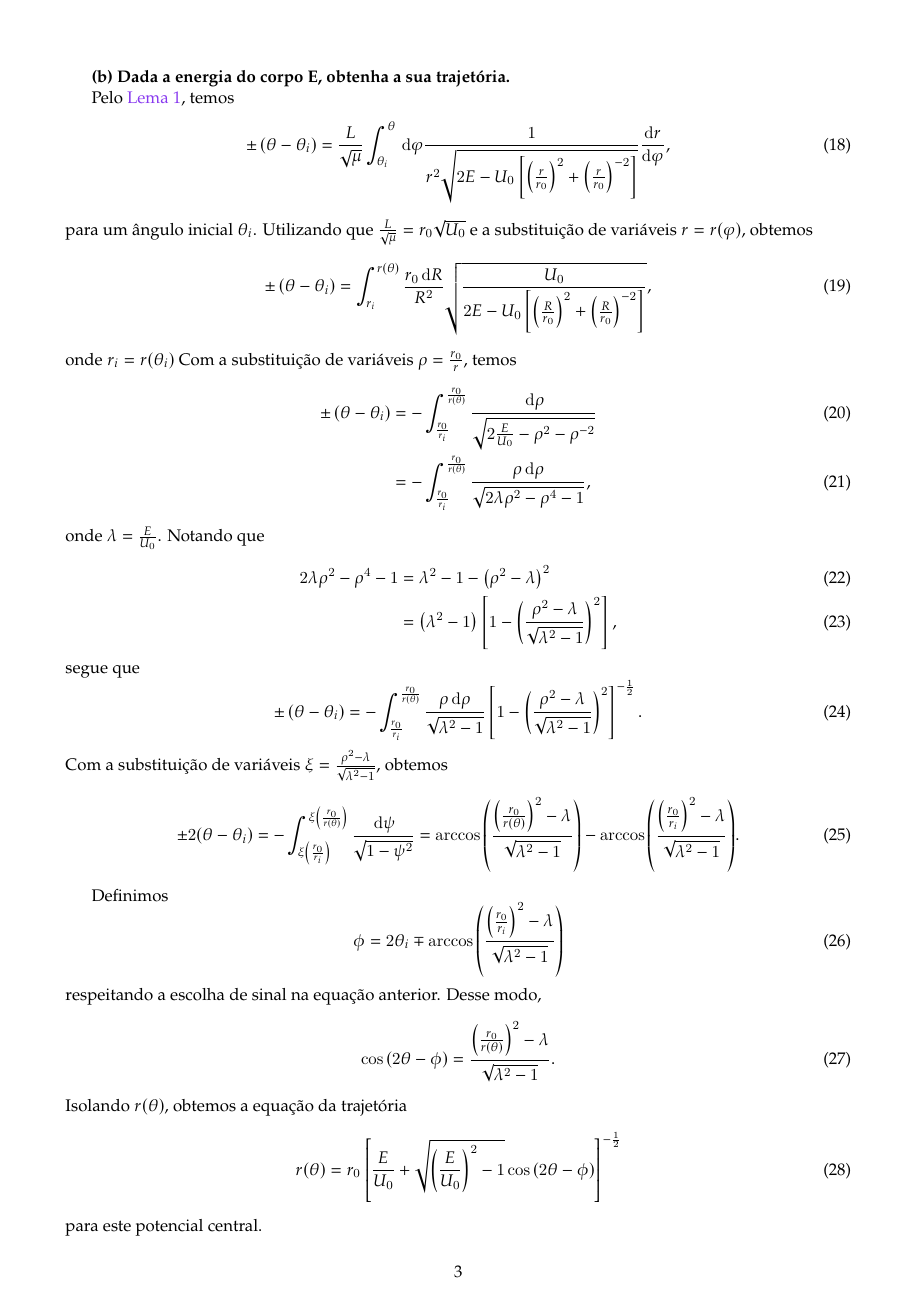
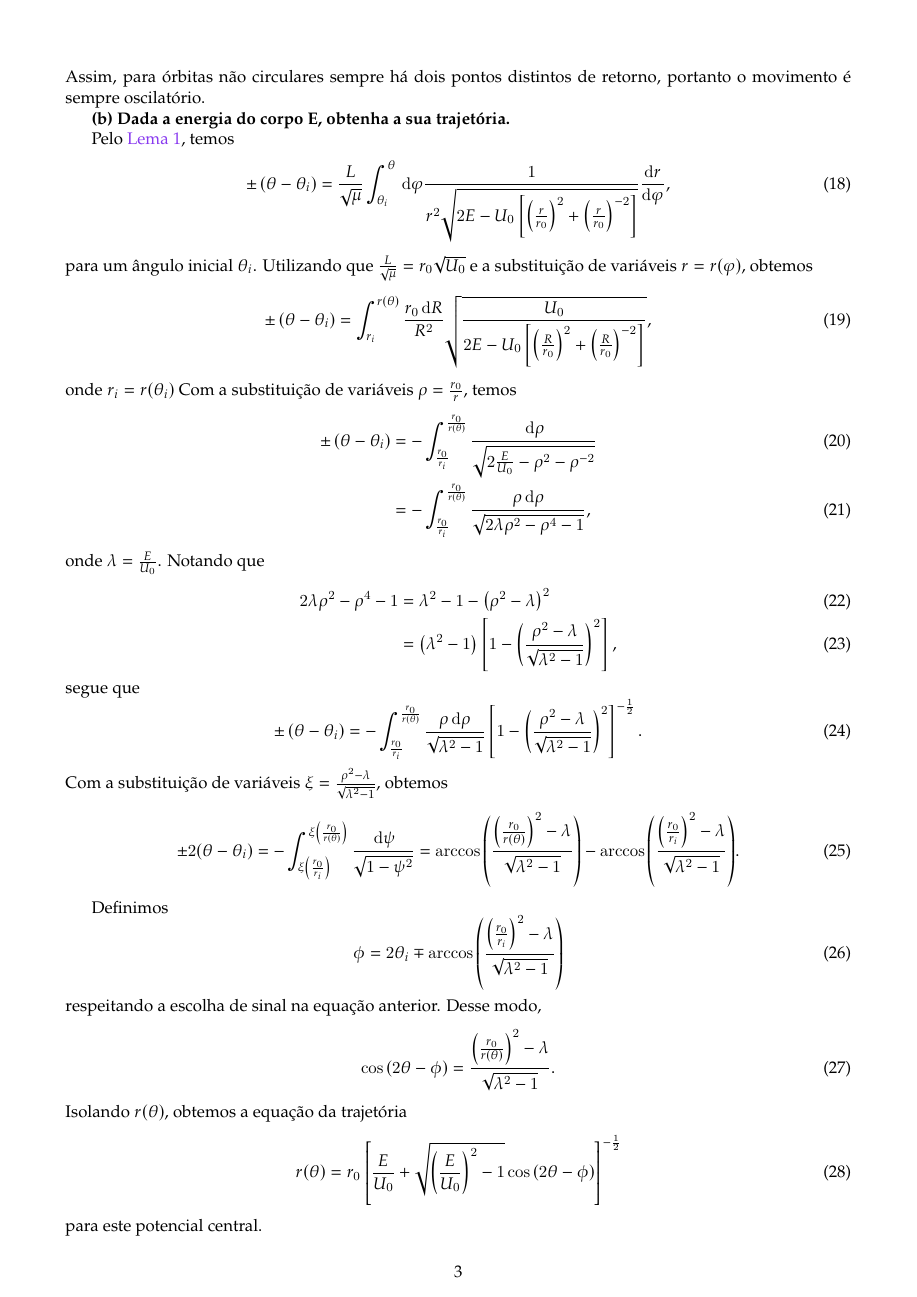
Before and after one commit to louisradial/4302305-mecanica-i, a LaTeX document (Listas/lista2/lista2.tex, which reads Listas/lista2/exercício02.tex): page 3 of 6. Compiled offline with LuaLaTeX.

Commit message:
lista 2: adicionar comentários

```diff
--- a/Listas/lista2/exercício02.tex
+++ b/Listas/lista2/exercício02.tex
@@ -45,6 +45,7 @@ Nesta forma é fácil ver que se \(U_\mathrm{ef}(r_1) = U_\mathrm{ef}(r_2)\), en
 \begin{equation}
     r_1 = r_0\sqrt{\frac{E}{U_0} - \sqrt{\left(\frac{E}{U_0}\right)^2 - 1}}\quad\text{e}\quad r_2 = r_0\sqrt{\frac{E}{U_0} + \sqrt{\left(\frac{E}{U_0}\right)^2 - 1}}.
 \end{equation}
+Assim, para órbitas não circulares sempre há dois pontos distintos de retorno, portanto o movimento é sempre oscilatório.
 
 \textbf{(b) Dada a energia do corpo E, obtenha a sua trajetória.}
 
```
Also changed, not shown: Listas/lista2/lista2.pdf, 1 other file.
